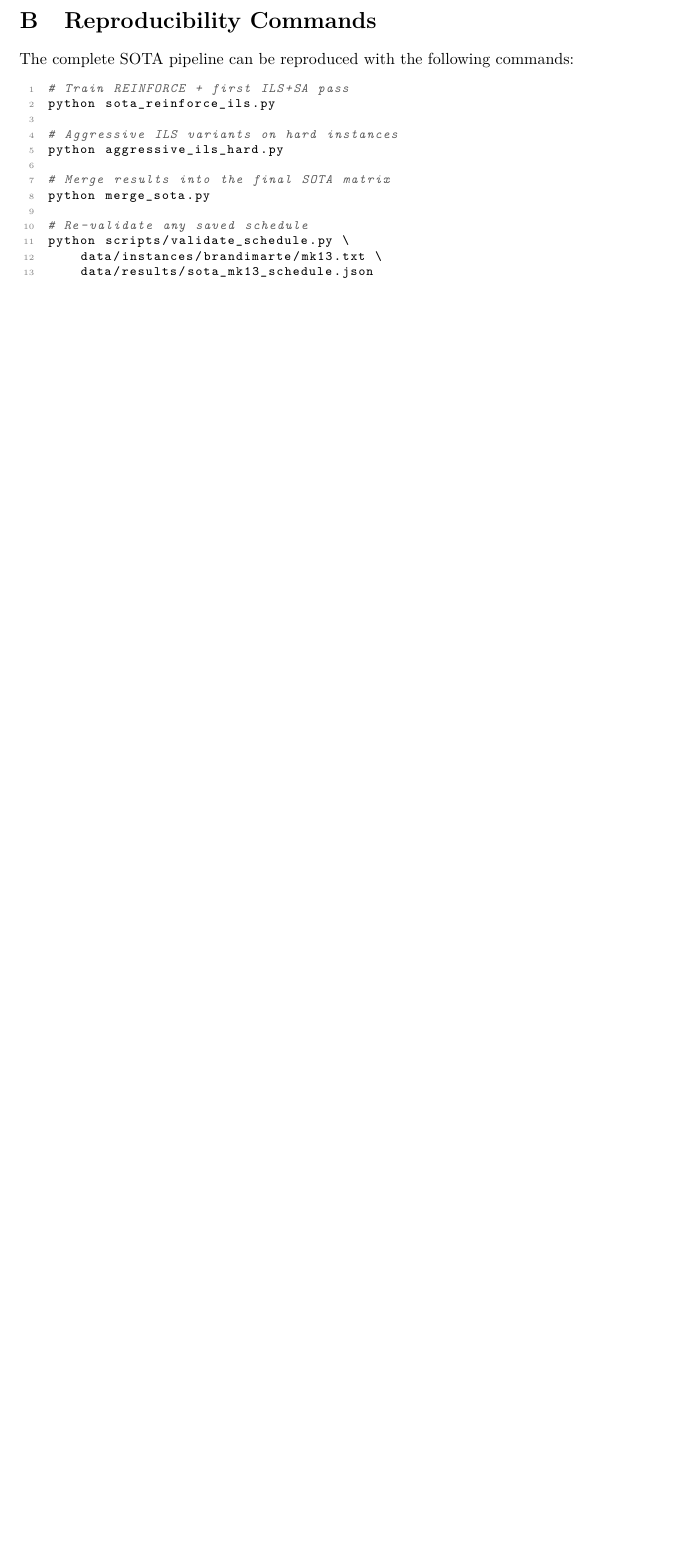
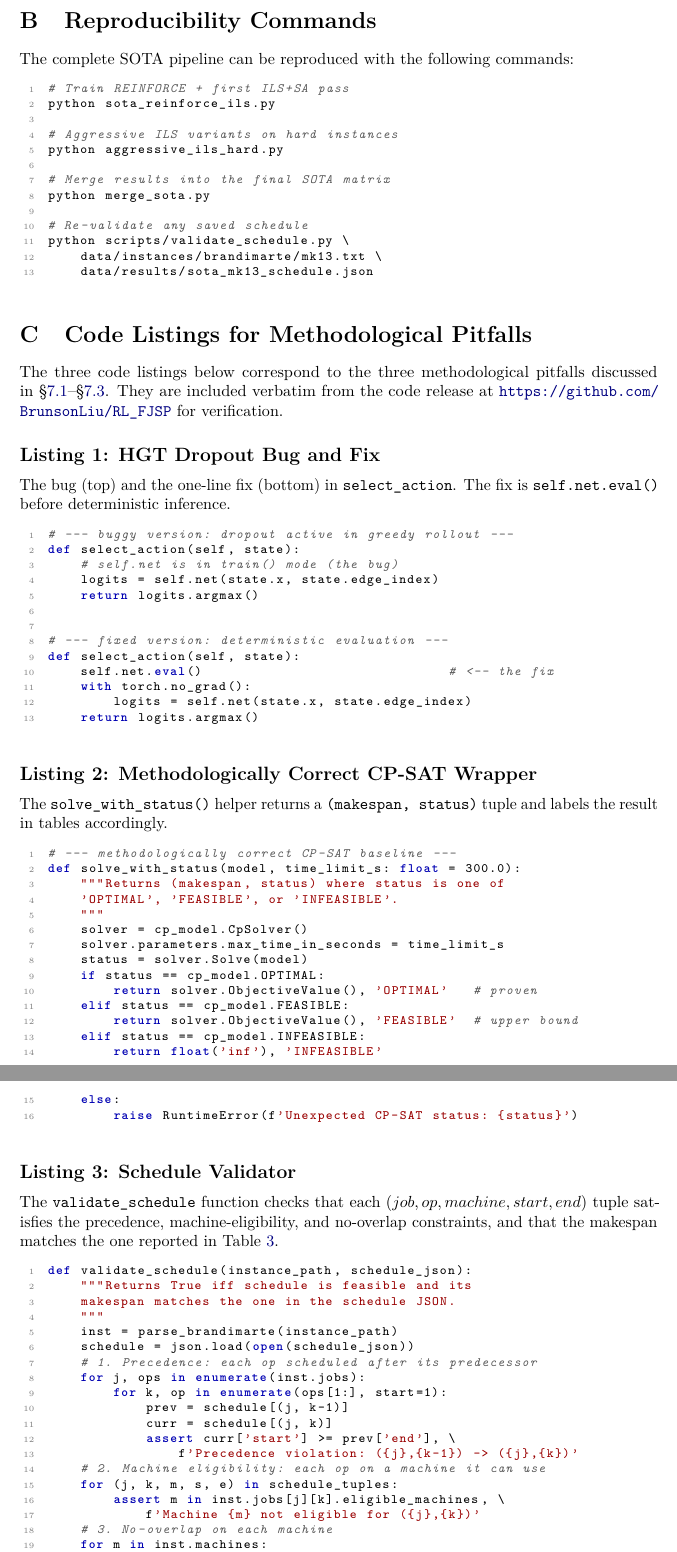
Before and after one commit to BrunsonLiu/RL_FJSP, a LaTeX paper (paper/main.tex): part of page 24 of 24 before the commit and two parts of pages 24 and 25 of 25 after it, the two joined at a grey line, cut so that both start at the same text, the shorter picture padded with empty space. Compiled offline with pdfLaTeX.

Commit message:
add Appendix C: 3 code listings for the 3 methodological pitfalls (HGT dropout fix, CP-SAT status wrapper, schedule validator), add 2 cross-refs from 7 to app:code (label)

```diff
--- a/paper/main.tex
+++ b/paper/main.tex
@@ -2250,3 +2253,87 @@ python scripts/validate_schedule.py \
     data/results/sota_mk13_schedule.json
 \end{lstlisting}
 
+\section{Code Listings for Methodological Pitfalls}
+\label{app:code}
+
+The three code listings below correspond to the three
+methodological pitfalls discussed in
+\S\ref{sec:lessons-hgt}--\S\ref{sec:lessons-bc}. They
+are included verbatim from the code release at
+\url{https://github.com/BrunsonLiu/RL_FJSP} for
+verification.
+
+\subsection*{Listing 1: HGT Dropout Bug and Fix}
+The bug (top) and the one-line fix (bottom) in
+\texttt{select\_action}. The fix is
+\texttt{self.net.eval()} before deterministic
+inference.
+
+\begin{lstlisting}[language=python, basicstyle=\ttfamily\footnotesize]
+# --- buggy version: dropout active in greedy rollout ---
+def select_action(self, state):
+    # self.net is in train() mode (the bug)
+    logits = self.net(state.x, state.edge_index)
+    return logits.argmax()
+
+
+# --- fixed version: deterministic evaluation ---
+def select_action(self, state):
+    self.net.eval()                              # <-- the fix
+    with torch.no_grad():
+        logits = self.net(state.x, state.edge_index)
+    return logits.argmax()
+\end{lstlisting}
+
+\subsection*{Listing 2: Methodologically Correct CP-SAT Wrapper}
+The \texttt{solve\_with\_status()} helper returns a
+\texttt{(makespan, status)} tuple and labels the
+result in tables accordingly.
+
+\begin{lstlisting}[language=python, basicstyle=\ttfamily\footnotesize]
+# --- methodologically correct CP-SAT baseline ---
+def solve_with_status(model, time_limit_s: float = 300.0):
+    """Returns (makespan, status) where status is one of
+    'OPTIMAL', 'FEASIBLE', or 'INFEASIBLE'.
+    """
+    solver = cp_model.CpSolver()
+    solver.parameters.max_time_in_seconds = time_limit_s
+    status = solver.Solve(model)
+    if status == cp_model.OPTIMAL:
+        return solver.ObjectiveValue(), 'OPTIMAL'   # proven
+    elif status == cp_model.FEASIBLE:
+        return solver.ObjectiveValue(), 'FEASIBLE'  # upper bound
+    elif status == cp_model.INFEASIBLE:
+        return float('inf'), 'INFEASIBLE'
+    else:
+        raise RuntimeError(f'Unexpected CP-SAT status: {status}')
+\end{lstlisting}
+
+\subsection*{Listing 3: Schedule Validator}
+The \texttt{validate\_schedule} function checks that
+each $(job, op, machine, start, end)$ tuple satisfies
+the precedence, machine-eligibility, and no-overlap
+constraints, and that the makespan matches the one
+reported in Table~\ref{tab:sota-matrix}.
+
+\begin{lstlisting}[language=python, basicstyle=\ttfamily\footnotesize]
+def validate_schedule(instance_path, schedule_json):
+    """Returns True iff schedule is feasible and its
+    makespan matches the one in the schedule JSON.
+    """
+    inst = parse_brandimarte(instance_path)
+    schedule = json.load(open(schedule_json))
+    # 1. Precedence: each op scheduled after its predecessor
+    for j, ops in enumerate(inst.jobs):
+        for k, op in enumerate(ops[1:], start=1):
+            prev = schedule[(j, k-1)]
+            curr = schedule[(j, k)]
+            assert curr['start'] >= prev['end'], \
+                f'Precedence violation: ({j},{k-1}) -> ({j},{k})'
+    # 2. Machine eligibility: each op on a machine it can use
+    for (j, k, m, s, e) in schedule_tuples:
+        assert m in inst.jobs[j][k].eligible_machines, \
+            f'Machine {m} not eligible for ({j},{k})'
+    # 3. No-overlap on each machine
+    for m in inst.machines:
+        ops_on_m = sorted(
```
Also changed, not shown: paper/main.tex (23 more changed lines).
